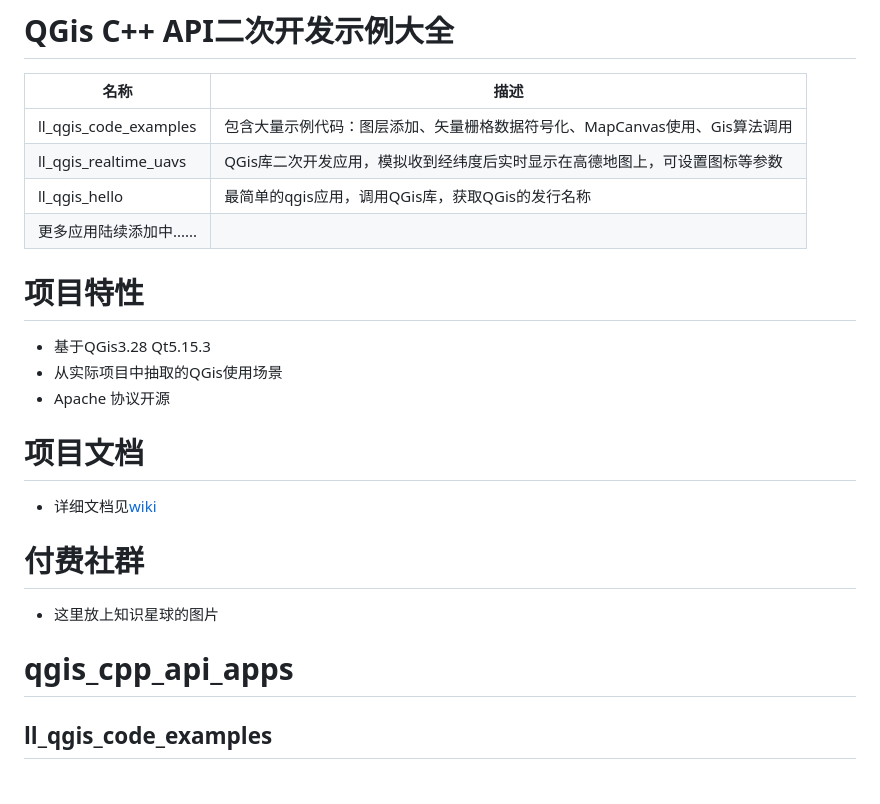
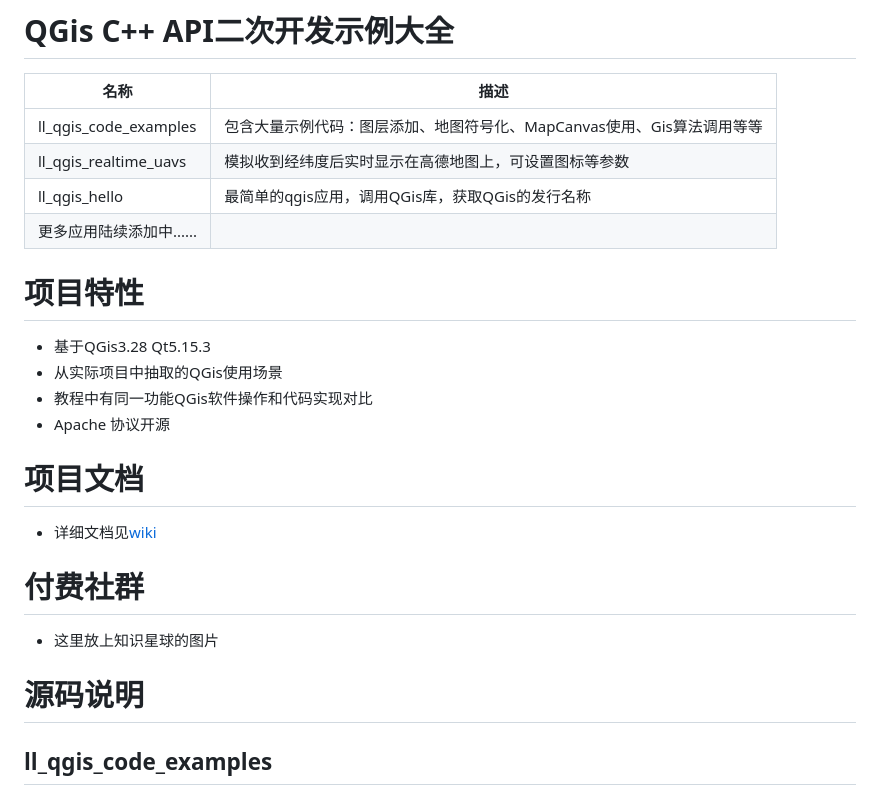
Before and after one commit to liuleidong/qgis_cpp_api_apps, a Markdown page: README.md, the part around one of its changes. GitHub-like rendering.

```diff
--- a/README.md
+++ b/README.md
@@ -2,14 +2,15 @@
 
 | 名称 | 描述 |
 |--|--|
-| ll_qgis_code_examples | 包含大量示例代码：图层添加、矢量栅格数据符号化、MapCanvas使用、Gis算法调用 |
-| ll_qgis_realtime_uavs | QGis库二次开发应用，模拟收到经纬度后实时显示在高德地图上，可设置图标等参数 |
+| ll_qgis_code_examples | 包含大量示例代码：图层添加、地图符号化、MapCanvas使用、Gis算法调用等等 |
+| ll_qgis_realtime_uavs | 模拟收到经纬度后实时显示在高德地图上，可设置图标等参数 |
 | ll_qgis_hello | 最简单的qgis应用，调用QGis库，获取QGis的发行名称 |
 | 更多应用陆续添加中...... | |
 
 # 项目特性
 - 基于QGis3.28 Qt5.15.3
 - 从实际项目中抽取的QGis使用场景
+- 教程中有同一功能QGis软件操作和代码实现对比
 - Apache 协议开源
 
 # 项目文档
@@ -18,7 +19,7 @@
 # 付费社群
 - 这里放上知识星球的图片
 
-# qgis_cpp_api_apps
+# 源码说明
 ## ll_qgis_code_examples
 ### 截图
 
```
Also changed, not shown: other parts of README.md (+48 -10 lines).
